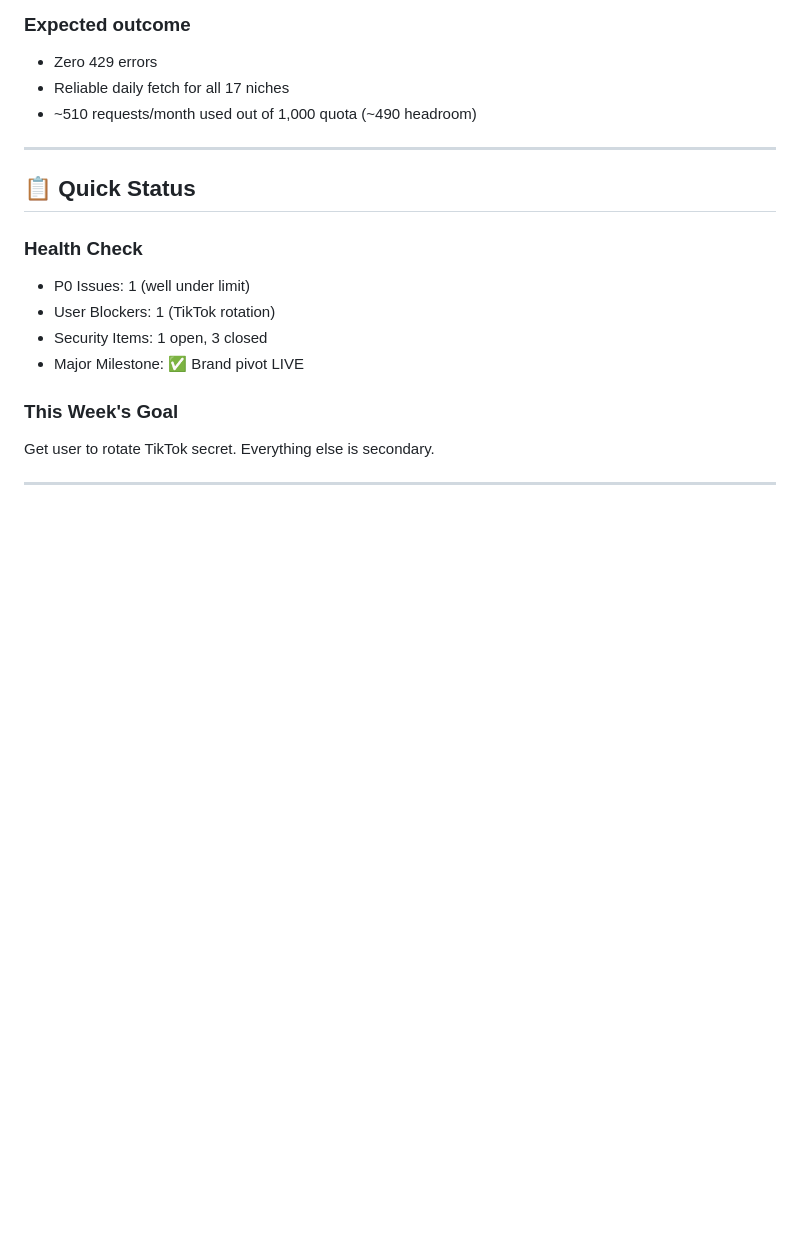
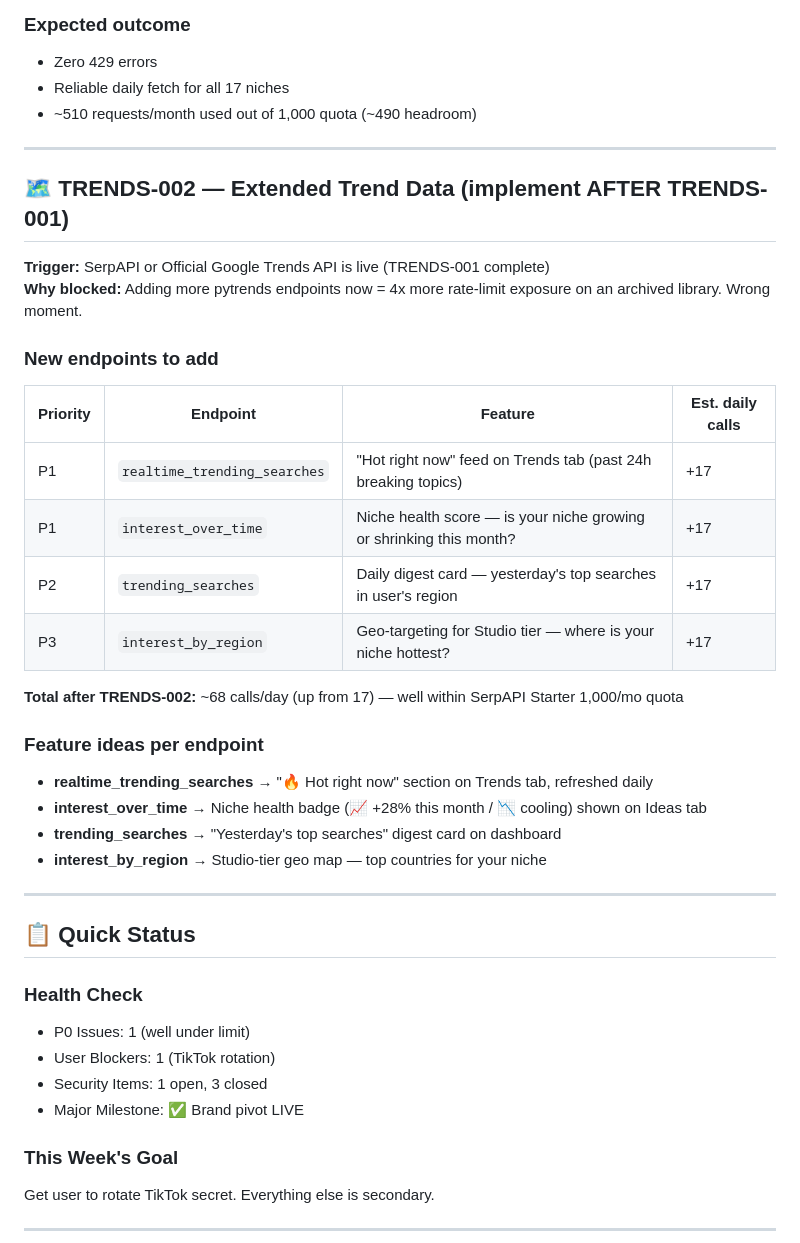
Before and after one commit to 182Gandalf/creator-command-center, a Markdown page: DASHBOARD.md, the part around the change. Drawn GitHub-style; blank space fills up the shorter version.

Commit message:
DASHBOARD: add TRENDS-002 extended trend data plan (post TRENDS-001)

```diff
--- a/DASHBOARD.md
+++ b/DASHBOARD.md
@@ -123,6 +123,30 @@ async def _fetch_sync():
 
 ---
 
+## 🗺️ TRENDS-002 — Extended Trend Data (implement AFTER TRENDS-001)
+
+**Trigger:** SerpAPI or Official Google Trends API is live (TRENDS-001 complete)
+**Why blocked:** Adding more pytrends endpoints now = 4x more rate-limit exposure on an archived library. Wrong moment.
+
+### New endpoints to add
+
+| Priority | Endpoint | Feature | Est. daily calls |
+|----------|----------|---------|-----------------|
+| P1 | `realtime_trending_searches` | "Hot right now" feed on Trends tab (past 24h breaking topics) | +17 |
+| P1 | `interest_over_time` | Niche health score — is your niche growing or shrinking this month? | +17 |
+| P2 | `trending_searches` | Daily digest card — yesterday's top searches in user's region | +17 |
+| P3 | `interest_by_region` | Geo-targeting for Studio tier — where is your niche hottest? | +17 |
+
+**Total after TRENDS-002:** ~68 calls/day (up from 17) — well within SerpAPI Starter 1,000/mo quota
+
+### Feature ideas per endpoint
+- **realtime_trending_searches** → "🔥 Hot right now" section on Trends tab, refreshed daily
+- **interest_over_time** → Niche health badge (📈 +28% this month / 📉 cooling) shown on Ideas tab
+- **trending_searches** → "Yesterday's top searches" digest card on dashboard
+- **interest_by_region** → Studio-tier geo map — top countries for your niche
+
+---
+
 ## 📋 Quick Status
 
 ### Health Check
```
